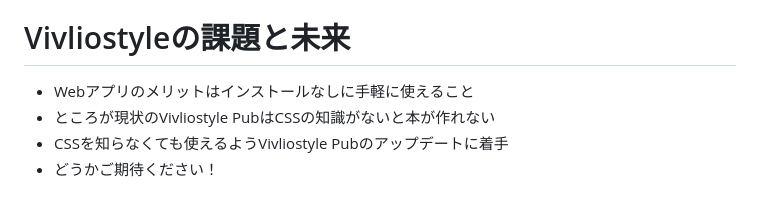
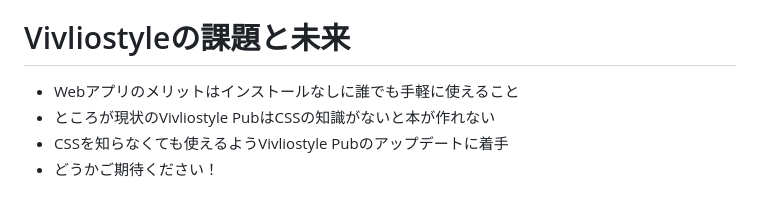
Before and after one commit to ogwata/jagat-20250117, a Markdown page: manuscript.md, the part around the change. GitHub-like rendering.

Commit message:
誰でも

```diff
--- a/manuscript.md
+++ b/manuscript.md
@@ -112,7 +112,7 @@ XML・CSS組版の動向と生成AI活用<br/>
 
 # Vivliostyleの課題と未来
 
-- Webアプリのメリットはインストールなしに手軽に使えること
+- Webアプリのメリットはインストールなしに誰でも手軽に使えること
 - ところが現状のVivliostyle PubはCSSの知識がないと本が作れない
 - CSSを知らなくても使えるようVivliostyle Pubのアップデートに着手
 - どうかご期待ください！
```
